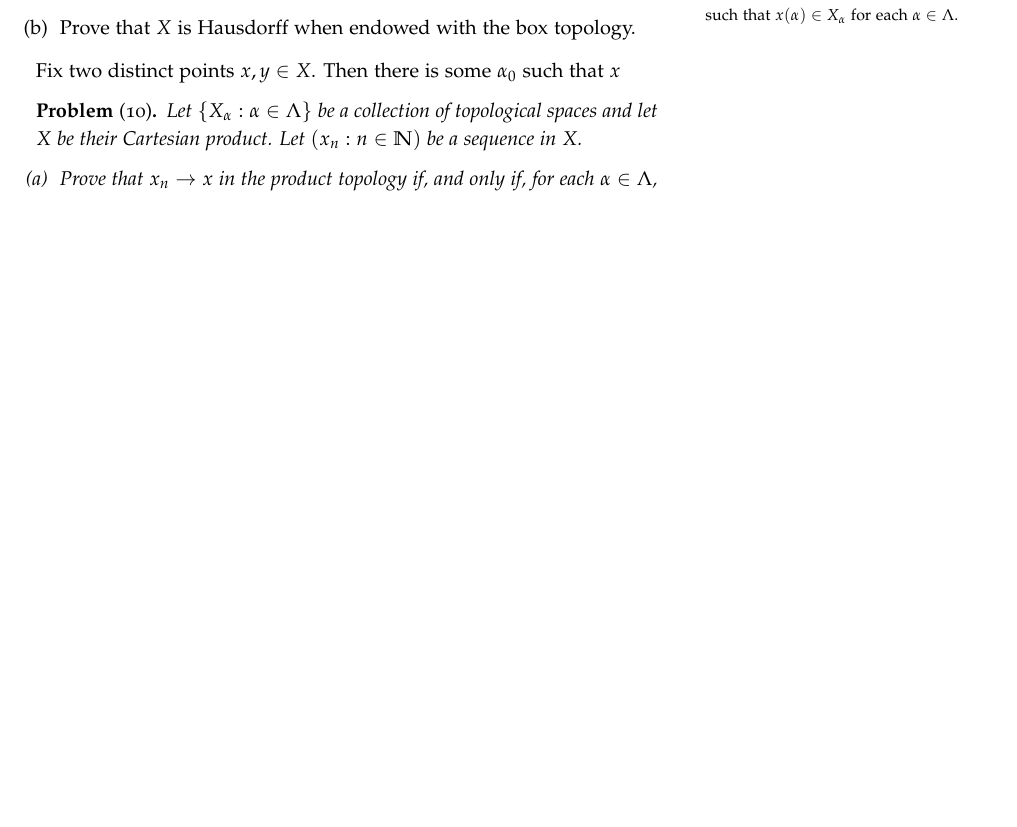
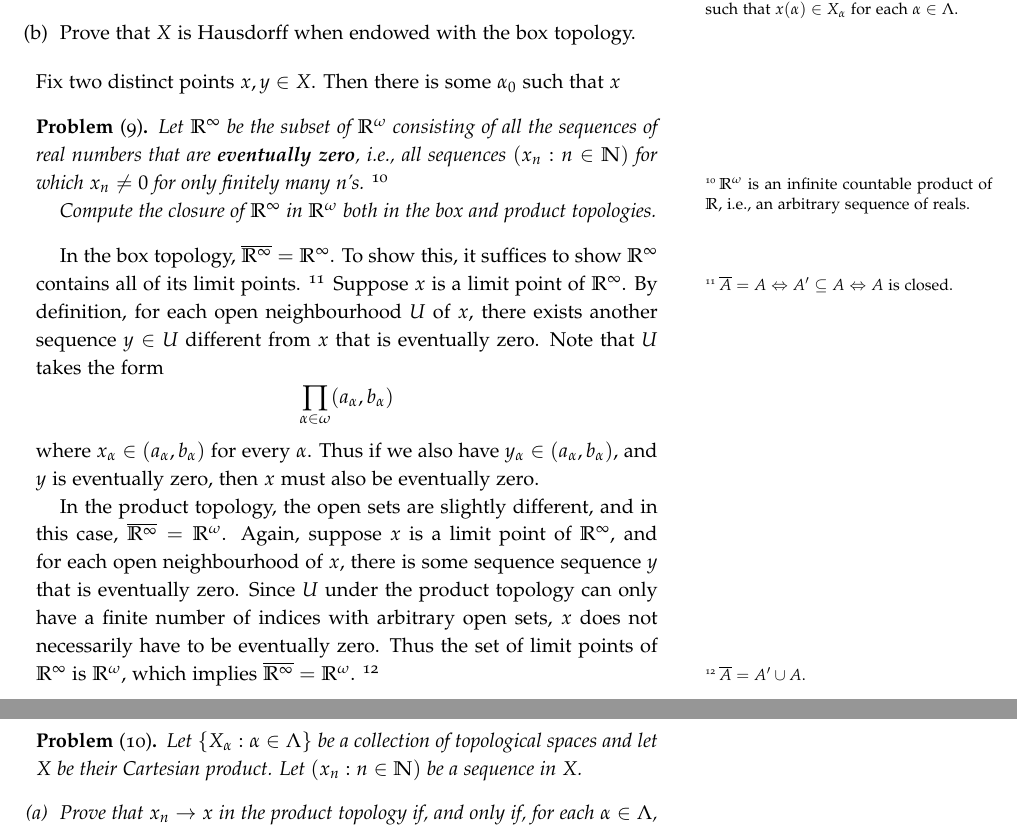
Before and after one commit to RANK1ZEN/S24, a LaTeX document (MAT327/weeks/week4.tex): part of page 3 of 3 before the commit and two parts of pages 3 and 4 of 4 after it, the two joined at a grey line, cut so that both start at the same text, the shorter picture padded with empty space. Compiled offline with pdfLaTeX.

Commit message:
MAT327(week 4): q9

```diff
--- a/MAT327/weeks/week4.tex
+++ b/MAT327/weeks/week4.tex
@@ -147,7 +147,31 @@ Let $\{ X_\alpha : \alpha \in \Lambda \}$ be a collection of Hausdorff spaces an
 Fix two distinct points $x, y \in X$.
 Then there is some $\alpha_0$ such that $x$
 
-% NOTE: PS10
+\begin{problem}[9]
+    Let $\mathbb{R}^\infty$ be the subset of $\mathbb{R}^\omega$ consisting of all the sequences of real numbers that are \textbf{eventually zero}, i.e., all sequences $(x_n:n\in\mathbb{N})$ for which $x_n\neq 0$ for only finitely many $n$'s.
+    \footnote{$\mathbb{R}^\omega$ is an infinite countable product of $\mathbb{R}$, i.e., an arbitrary sequence of reals.}
+
+    Compute the closure of $\mathbb{R}^\infty$ in $\mathbb{R}^\omega$ both in the box and product topologies.
+\end{problem}
+
+In the box topology, $\overline{\mathbb{R}^\infty} = \mathbb{R}^\infty$.
+To show this, it suffices to show $\mathbb{R}^\infty$ contains all of its limit points.
+\footnote{$\overline{A} = A \Leftrightarrow A' \subseteq A$ $\Leftrightarrow$ $A$ is closed.}
+Suppose $x$ is a limit point of $\mathbb{R}^\infty$.
+By definition, for each open neighbourhood $U$ of $x$, there exists another sequence $y \in U$ different from $x$ that is eventually zero.
+Note that $U$ takes the form
+\[
+    \prod_{\alpha \in \omega} (a_\alpha, b_\alpha)
+\]
+where $x_\alpha \in (a_\alpha, b_\alpha)$ for every $\alpha$.
+Thus if we also have $y_\alpha \in (a_\alpha, b_\alpha)$, and $y$ is eventually zero, then $x$ must also be eventually zero.
+
+In the product topology, the open sets are slightly different, and in this case, $\overline{\mathbb{R}^\infty} = \mathbb{R}^\omega$.
+Again, suppose $x$ is a limit point of $\mathbb{R}^\infty$, and for each open neighbourhood of $x$, there is some sequence sequence $y$ that is eventually zero.
+Since $U$ under the product topology can only have a finite number of indices with arbitrary open sets, $x$ does not necessarily have to be eventually zero.
+Thus the set of limit points of $\mathbb{R}^\infty$ is $\mathbb{R}^\omega$, which implies $\overline{\mathbb{R}^\infty} = \mathbb{R}^\omega$.
+\footnote{$\overline{A} = A' \cup A$.}
+
 \begin{problem}[10]
 Let $\{X_\alpha:\alpha\in\Lambda\}$ be a collection of topological spaces and let $X$ be their Cartesian product.
 Let $(x_n:n\in\mathbb{N})$ be a sequence in $X$.
```
